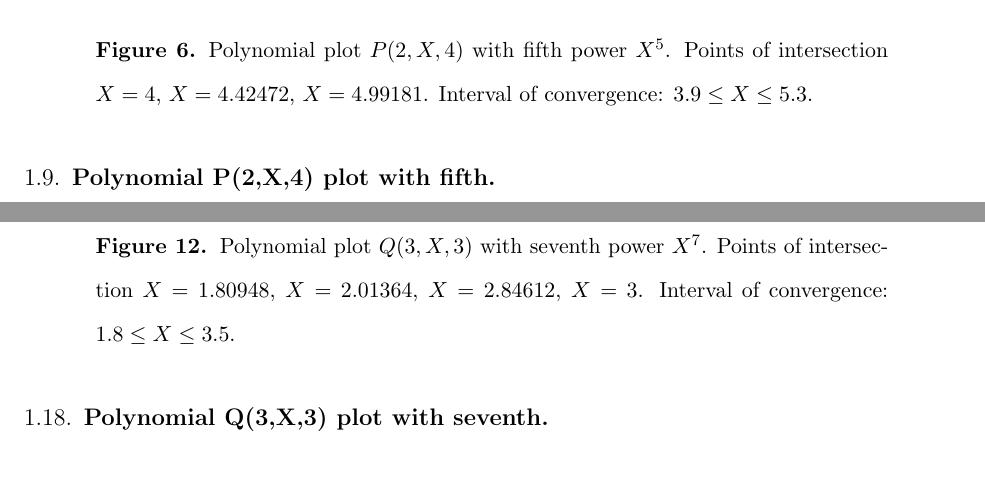
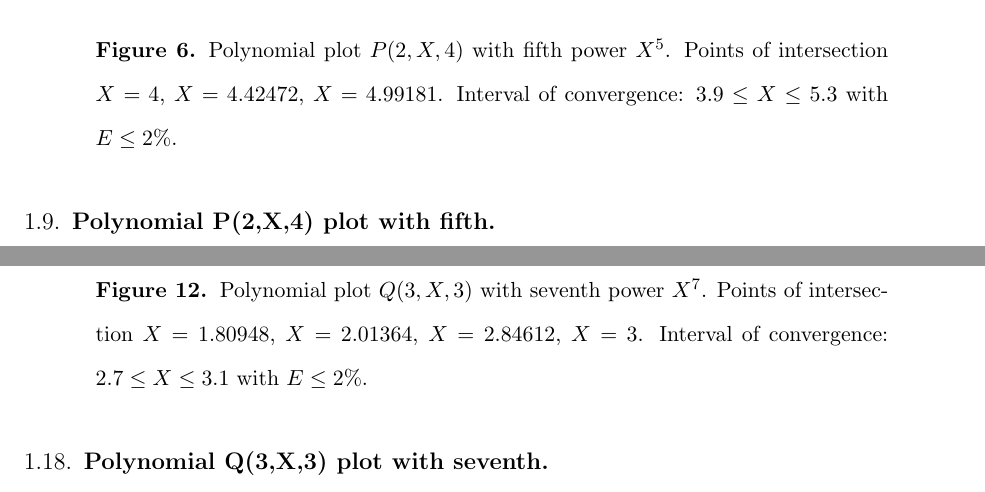
Before and after one commit to kolosovpetro/PlotsOfClosedForms, a LaTeX paper (src/PlotsOfClosedForms.tex, which reads src/sections/013_polynomials_p1_n6_plot_with_cubes.tex, src/sections/023_polynomials_q1_n6_plot_with_cubes.tex, src/sections/033_polynomials_p2_n4_plot_with_fifth.tex): two parts of pages 11 and 17 of 23, joined at a grey line, cut so that both start at the same text. The pictures show the PDF file out/PlotsOfClosedForms.pdf that the author committed with the source.

Commit message:
work in progress

```diff
--- a/src/sections/013_polynomials_p1_n6_plot_with_cubes.tex
+++ b/src/sections/013_polynomials_p1_n6_plot_with_cubes.tex
@@ -3,6 +3,6 @@
     \includegraphics[width=1\textwidth]{sections/images/01_plots_polynomial_p1_n6_with_cubes}
     ~\caption{Polynomial plot $P(1, X, 6)$ with cubes $X^3$.
     Points of intersection $X=6$, $X=6.94987$.
-    Interval of convergence: $5.9 \leq X \leq 7.2$.
+    Interval of convergence: $5.9 \leq X \leq 7.2$ with $E \leq 2\%$.
     }\label{fig:figure7}
 \end{figure}
--- a/src/sections/023_polynomials_q1_n6_plot_with_cubes.tex
+++ b/src/sections/023_polynomials_q1_n6_plot_with_cubes.tex
@@ -3,6 +3,6 @@
     \includegraphics[width=1\textwidth]{sections/images/02_plots_polynomial_q1_n6_with_cubes}
     ~\caption{Polynomial plot $Q(1, X, 6)$ with cubes $X^3$.
     Points of intersection: $X=6$, $X=4.93725$.
-    Interval of convergence: $4.7 \leq X \leq 6.4$.
+    Interval of convergence: $4.9 \leq X \leq 6.3$ with $E \leq 3\%$.
     }\label{fig:figure8}
 \end{figure}
--- a/src/sections/033_polynomials_p2_n4_plot_with_fifth.tex
+++ b/src/sections/033_polynomials_p2_n4_plot_with_fifth.tex
@@ -3,6 +3,6 @@
     \includegraphics[width=1\textwidth]{sections/images/03_plots_polynomial_p2_n4_with_fifth}
     ~\caption{Polynomial plot $P(2, X, 4)$ with fifth power $X^5$.
     Points of intersection $X=4$, $X=4.42472$, $X=4.99181$.
-    Interval of convergence: $3.9 \leq X \leq 5.3$.
+    Interval of convergence: $3.9 \leq X \leq 5.3$ with $E\leq 2\%$.
     }\label{fig:figure9}
 \end{figure}
--- a/src/sections/043_polynomials_q2_n4_plot_with_fifth.tex
+++ b/src/sections/043_polynomials_q2_n4_plot_with_fifth.tex
@@ -3,6 +3,6 @@
     \includegraphics[width=1\textwidth]{sections/images/04_plots_polynomial_q2_n4_with_fifth}
     ~\caption{Polynomial plot $Q(2, X, 4)$ with fifth power $X^5$.
     Points of intersection $X=3.02414$, $X=3.36852$, $X=4$.
-    Interval of convergence: $3.0 \leq X \leq 4.2$.
+    Interval of convergence: $3.0 \leq X \leq 4.2$ with $E\leq 2\%$.
     }\label{fig:figure10}
 \end{figure}
--- a/src/sections/053_polynomials_p3_n3_plot_with_seventh.tex
+++ b/src/sections/053_polynomials_p3_n3_plot_with_seventh.tex
@@ -3,6 +3,6 @@
     \includegraphics[width=1\textwidth]{sections/images/05_plots_polynomial_p3_n3_with_seventh}
     ~\caption{Polynomial plot $P(3, X, 3)$ with seventh power $X^7$.
     Points of intersection $X=2.87643$, $X=3$, $X=3.89662$, $X=3.99457$.
-    Interval of convergence: $2.8 \leq X \leq 4.3$.
+    Interval of convergence: $2.8 \leq X \leq 4.3$ with $E \leq 2\%$.
     }\label{fig:figure11}
 \end{figure}
--- a/src/sections/063_polynomials_q3_n3_plot_with_seventh.tex
+++ b/src/sections/063_polynomials_q3_n3_plot_with_seventh.tex
@@ -3,6 +3,6 @@
     \includegraphics[width=1\textwidth]{sections/images/06_plots_polynomial_q3_n3_with_seventh}
     ~\caption{Polynomial plot $Q(3, X, 3)$ with seventh power $X^7$.
     Points of intersection $X=1.80948$, $X=2.01364$, $X=2.84612$, $X=3$.
-    Interval of convergence: $1.8 \leq X \leq 3.5$.
+    Interval of convergence: $2.7 \leq X \leq 3.1$ with $E \leq 2\%$.
     }\label{fig:figure12}
 \end{figure}
```
Also changed, not shown: src/PlotsOfClosedForms.tex (+2 -1 lines), src/sections/011_polynomials_p1.tex (+7 -0 lines), src/sections/abstract.tex (+1 -1 lines), out/PlotsOfClosedForms.pdf, 1 other file.
